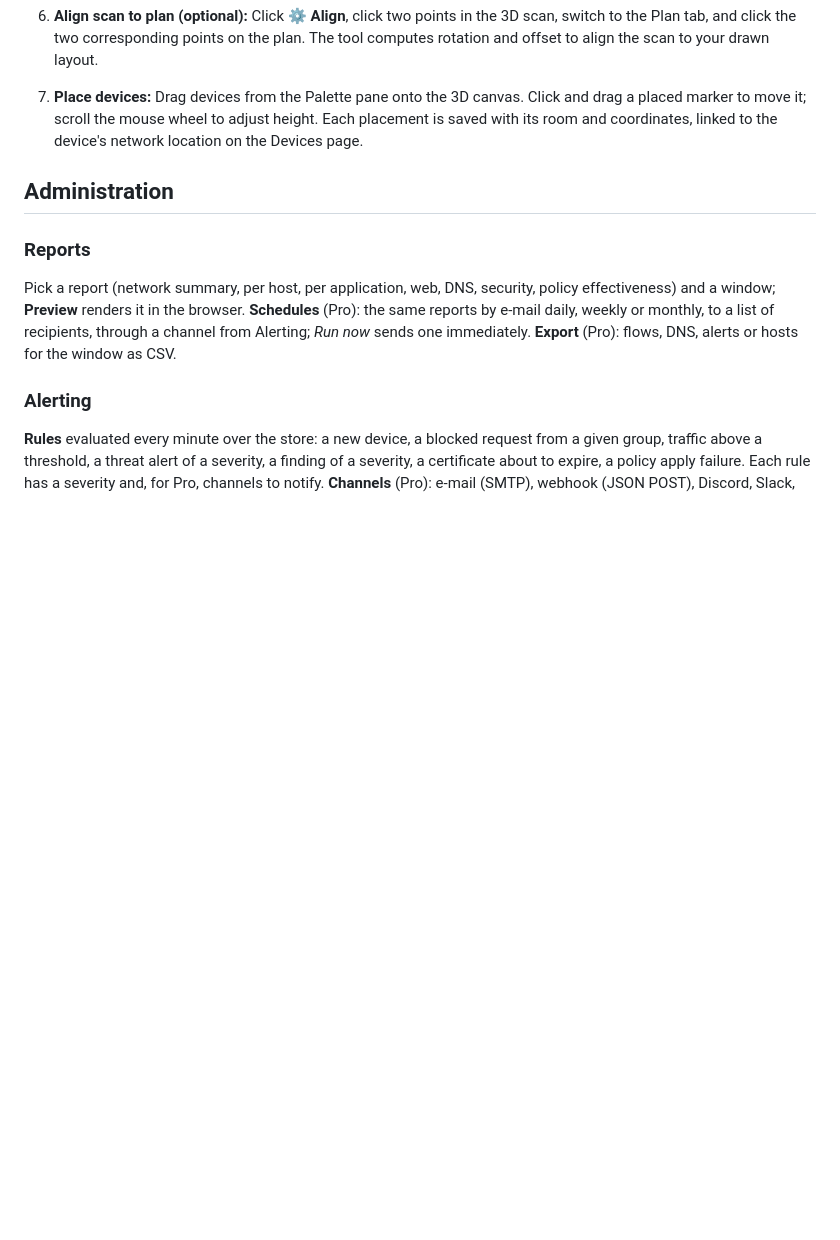
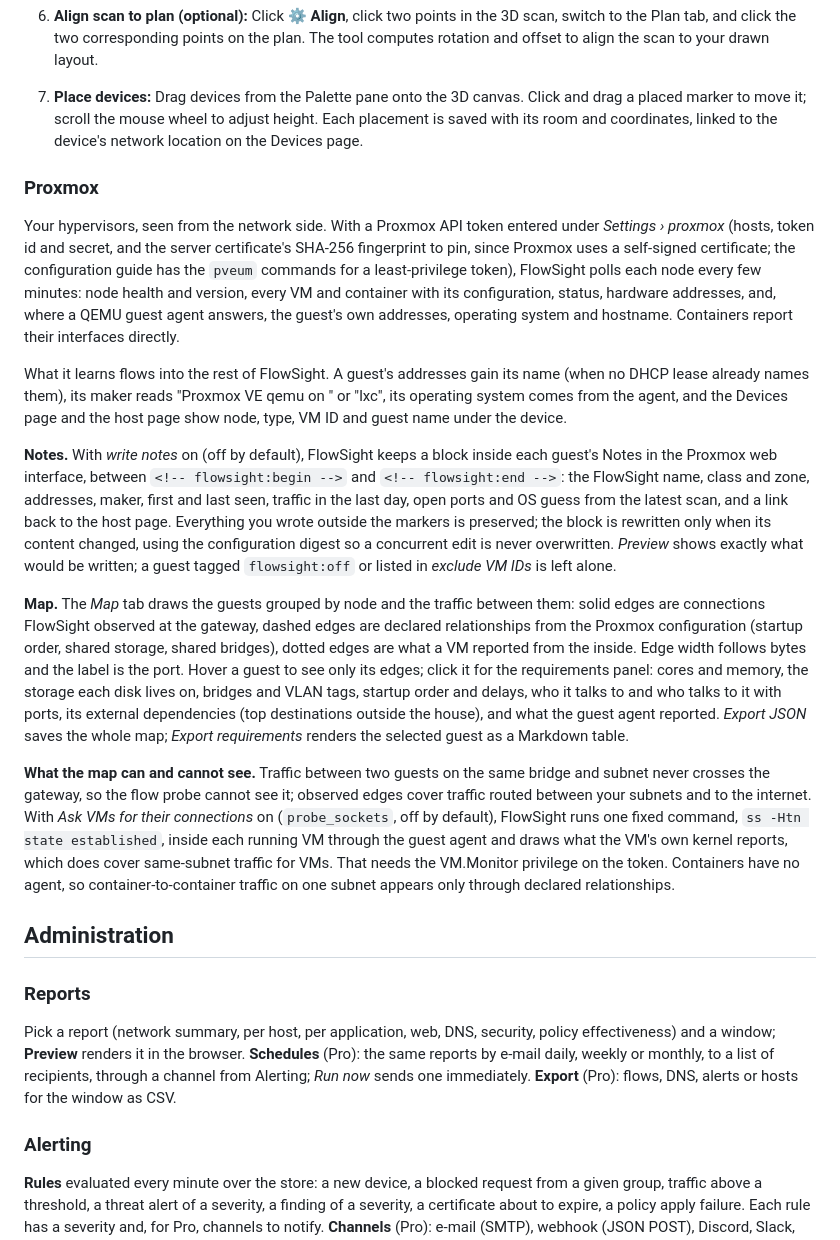
Before and after one commit to grioghar/flowsight, a Markdown page: docs/USER-GUIDE.md, the part around the change. GitHub-like rendering; blank space fills up the shorter version.

Commit message:
docs: the Proxmox section of the user guide
Co-Authored-By: Claude Fable 5.1 <noreply@anthropic.com>

```diff
--- a/docs/USER-GUIDE.md
+++ b/docs/USER-GUIDE.md
@@ -1044,6 +1044,58 @@ device location links on the Devices page.
    placement is saved with its room and coordinates, linked to the device's network
    location on the Devices page.
 
+### Proxmox
+
+Your hypervisors, seen from the network side. With a Proxmox API token
+entered under *Settings › proxmox* (hosts, token id and secret, and the
+server certificate's SHA-256 fingerprint to pin, since Proxmox uses a
+self-signed certificate; the configuration guide has the `pveum` commands
+for a least-privilege token), FlowSight polls each node every few minutes:
+node health and version, every VM and container with its configuration,
+status, hardware addresses, and, where a QEMU guest agent answers, the
+guest's own addresses, operating system and hostname. Containers report
+their interfaces directly.
+
+What it learns flows into the rest of FlowSight. A guest's addresses gain
+its name (when no DHCP lease already names them), its maker reads
+"Proxmox VE qemu on <node>" or "lxc", its operating system comes from the
+agent, and the Devices page and the host page show node, type, VM ID and
+guest name under the device.
+
+**Notes.** With *write notes* on (off by default), FlowSight keeps a block
+inside each guest's Notes in the Proxmox web interface, between
+`<!-- flowsight:begin -->` and `<!-- flowsight:end -->`: the FlowSight
+name, class and zone, addresses, maker, first and last seen, traffic in the
+last day, open ports and OS guess from the latest scan, and a link back to
+the host page. Everything you wrote outside the markers is preserved; the
+block is rewritten only when its content changed, using the configuration
+digest so a concurrent edit is never overwritten. *Preview* shows exactly
+what would be written; a guest tagged `flowsight:off` or listed in
+*exclude VM IDs* is left alone.
+
+**Map.** The *Map* tab draws the guests grouped by node and the traffic
+between them: solid edges are connections FlowSight observed at the
+gateway, dashed edges are declared relationships from the Proxmox
+configuration (startup order, shared storage, shared bridges), dotted
+edges are what a VM reported from the inside. Edge width follows bytes and
+the label is the port. Hover a guest to see only its edges; click it for
+the requirements panel: cores and memory, the storage each disk lives on,
+bridges and VLAN tags, startup order and delays, who it talks to and who
+talks to it with ports, its external dependencies (top destinations outside
+the house), and what the guest agent reported. *Export JSON* saves the whole
+map; *Export requirements* renders the selected guest as a Markdown table.
+
+**What the map can and cannot see.** Traffic between two guests on the same
+bridge and subnet never crosses the gateway, so the flow probe cannot see
+it; observed edges cover traffic routed between your subnets and to the
+internet. With *Ask VMs for their connections* on (`probe_sockets`, off by
+default), FlowSight runs one fixed command, `ss -Htn state established`,
+inside each running VM through the guest agent and draws what the VM's own
+kernel reports, which does cover same-subnet traffic for VMs. That needs
+the VM.Monitor privilege on the token. Containers have no agent, so
+container-to-container traffic on one subnet appears only through declared
+relationships.
+
 ## Administration
 
 ### Reports
```
